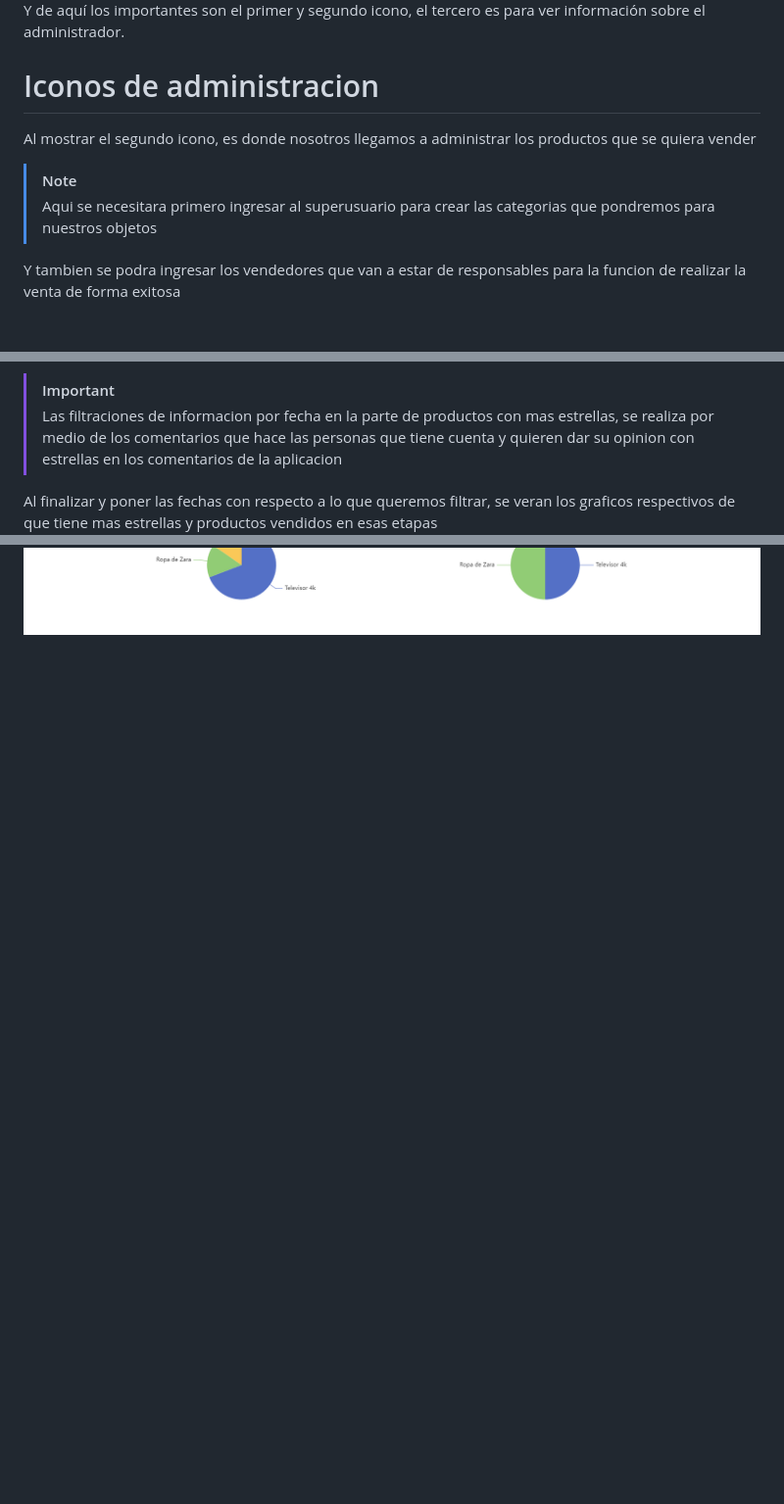
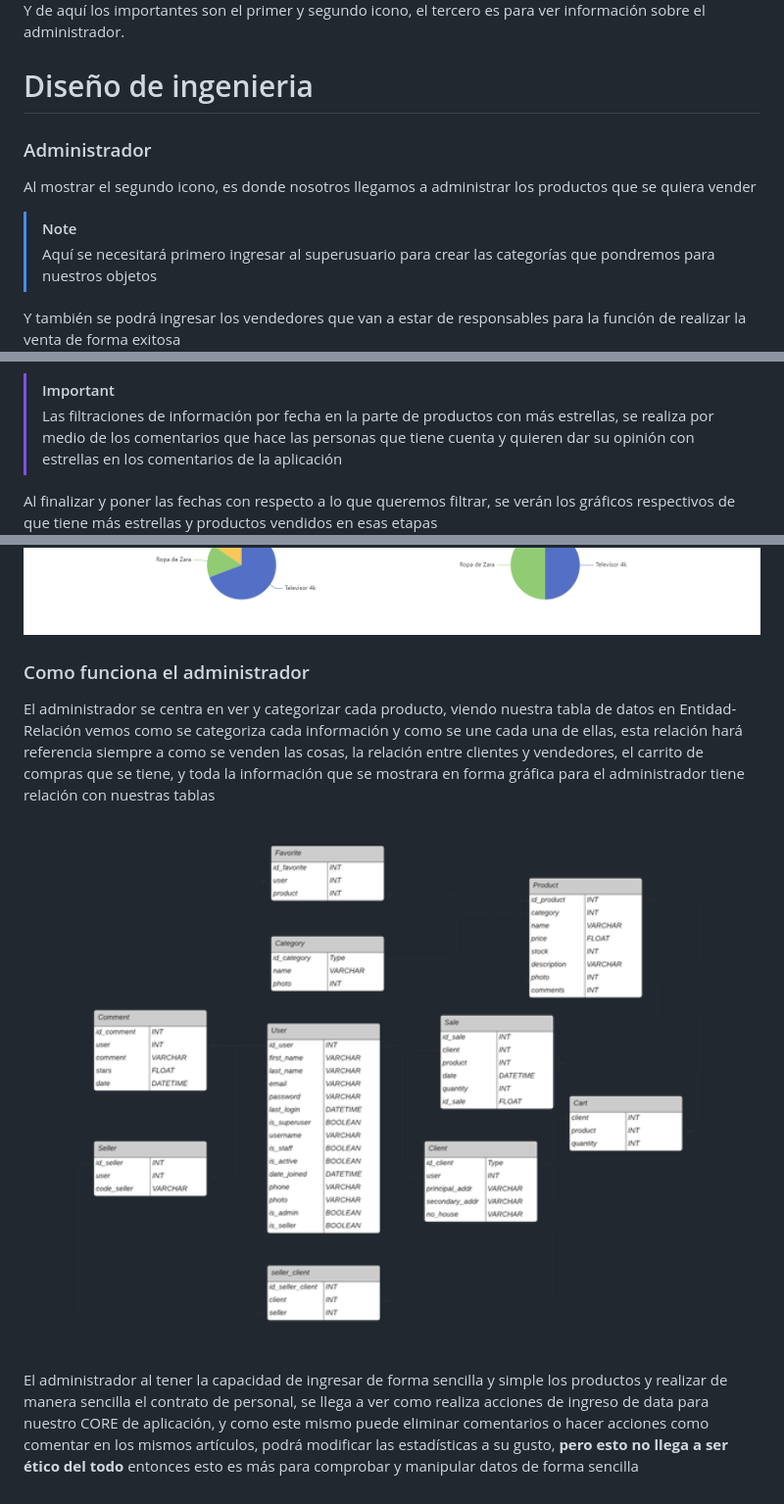
Before and after one commit to JossueJativa/majach, a Markdown page: README.md, 3 parts joined by grey strips. Shown: that part at 98% size. GitHub-like rendering; pictures changed too: img_readme/Imagen1.png (added); blank space fills up the shorter version.

Commit message:
Diseño de ingenieria ingresado con el administrador con fotos de entidad-relacion

```diff
--- a/README.md
+++ b/README.md
@@ -87,12 +87,14 @@ De ahí nos podemos hacer `LOG OUT` e ingresar al link `http://127.0.0.1:8000/`
 <img src="./img_readme/Screenshot 2024-05-09 115606.png" alt="Imagenes de Administracion" width="100%">
 Y de aquí los importantes son el primer y segundo icono, el tercero es para ver información sobre el administrador.
 
-# Iconos de administracion
+# Diseño de ingenieria
+
+### Administrador
 Al mostrar el segundo icono, es donde nosotros llegamos a administrar los productos que se quiera vender
 
 > [!NOTE]
-> Aqui se necesitara primero ingresar al superusuario para crear las categorias que pondremos para nuestros objetos
+> Aquí se necesitará primero ingresar al superusuario para crear las categorías que pondremos para nuestros objetos
 
-Y tambien se podra ingresar los vendedores que van a estar de responsables para la funcion de realizar la venta de forma exitosa
+Y también se podrá ingresar los vendedores que van a estar de responsables para la función de realizar la venta de forma exitosa
 <img src="./img_readme/Screenshot 2024-05-09 120038.png" alt="Imagen de administrador tuerca">
 
@@ -102,6 +104,12 @@ Al poner alguna fecha se llenaran los campos con respecto a lo que necesitaremos
 
 > [!IMPORTANT]
-> Las filtraciones de informacion por fecha en la parte de productos con mas estrellas, se realiza por medio de los comentarios que hace las personas que tiene cuenta y quieren dar su opinion con estrellas en los comentarios de la aplicacion
+> Las filtraciones de información por fecha en la parte de productos con más estrellas, se realiza por medio de los comentarios que hace las personas que tiene cuenta y quieren dar su opinión con estrellas en los comentarios de la aplicación
 
-Al finalizar y poner las fechas con respecto a lo que queremos filtrar, se veran los graficos respectivos de que tiene mas estrellas y productos vendidos en esas etapas
+Al finalizar y poner las fechas con respecto a lo que queremos filtrar, se verán los gráficos respectivos de que tiene más estrellas y productos vendidos en esas etapas
 <img src="./img_readme/Screenshot 2024-05-09 121605.png" alt="Imagen con filtro de fechas">
+
+### Como funciona el administrador
+El administrador se centra en ver y categorizar cada producto, viendo nuestra tabla de datos en Entidad-Relación vemos como se categoriza cada información y como se une cada una de ellas, esta relación hará referencia siempre a como se venden las cosas, la relación entre clientes y vendedores, el carrito de compras que se tiene, y toda la información que se mostrara en forma gráfica para el administrador tiene relación con nuestras tablas
+<img src="./img_readme/Imagen1.png" width="100%" style="background-color:white" alt="Diagrama entidad relación">
+
+El administrador al tener la capacidad de ingresar de forma sencilla y simple los productos y realizar de manera sencilla el contrato de personal, se llega a ver como realiza acciones de ingreso de data para nuestro CORE de aplicación, y como este mismo puede eliminar comentarios o hacer acciones como comentar en los mismos artículos, podrá modificar las estadísticas a su gusto, **pero esto no llega a ser ético del todo** entonces esto es más para comprobar y manipular datos de forma sencilla
```
Also changed, not shown: other parts of README.md (+3 -3 lines).
